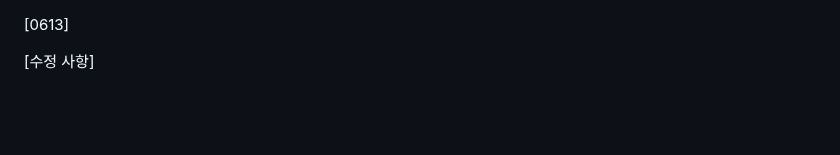
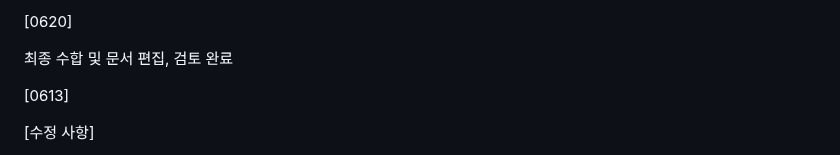
Before and after one commit to hyeomeo/20251R0136COSE47101, a Markdown page: latex-docs/README.md, the part around the change. Drawn GitHub-style; blank space fills up the shorter version.

```diff
--- a/latex-docs/README.md
+++ b/latex-docs/README.md
@@ -1,3 +1,7 @@
+[0620]
+
+최종 수합 및 문서 편집, 검토 완료
+
 [0613]
 
 [수정 사항]
```
